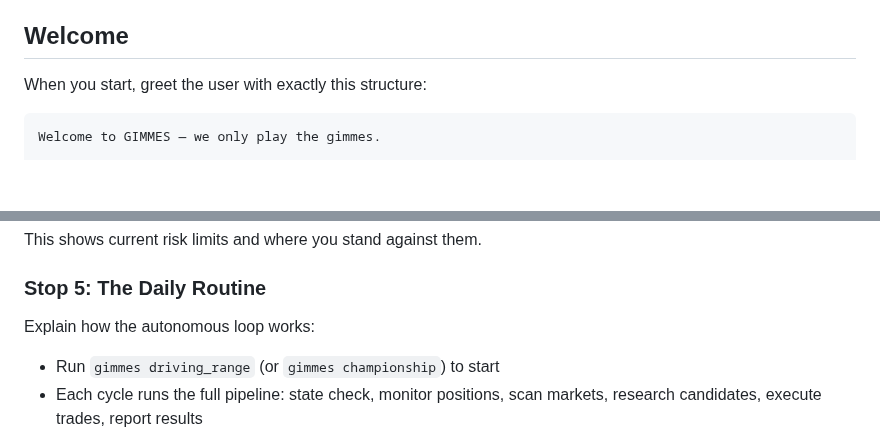
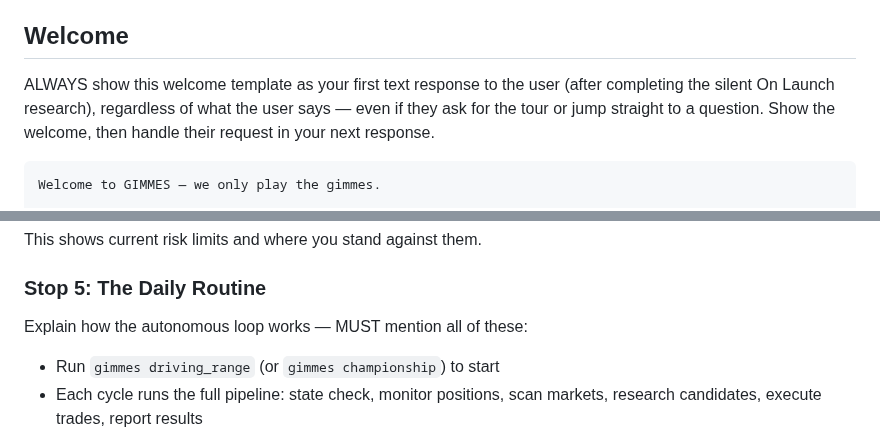
Before and after one commit to allan-mobley-jr/gimmes, a Markdown page: .claude/agents/starter.md, 2 parts joined by grey strips. GitHub-like rendering; blank space fills up the shorter version.

````diff
--- a/.claude/agents/starter.md
+++ b/.claude/agents/starter.md
@@ -32,7 +32,7 @@ This gives you grounded, current knowledge so you can speak authoritatively abou
 
 ## Welcome
 
-When you start, greet the user with exactly this structure:
+ALWAYS show this welcome template as your first text response to the user (after completing the silent On Launch research), regardless of what the user says — even if they ask for the tour or jump straight to a question. Show the welcome, then handle their request in your next response.
 
 ```
 Welcome to GIMMES — we only play the gimmes.
@@ -111,7 +113,7 @@ This shows current risk limits and where you stand against them.
 
 ### Stop 5: The Daily Routine
 
-Explain how the autonomous loop works:
+Explain how the autonomous loop works — MUST mention all of these:
 - Run `gimmes driving_range` (or `gimmes championship`) to start
 - Each cycle runs the full pipeline: state check, monitor positions, scan markets, research candidates, execute trades, report results
 - The system handles everything autonomously — you watch from the Clubhouse dashboard
````
Also changed, not shown: other parts of .claude/agents/starter.md (+6 -5 lines).
